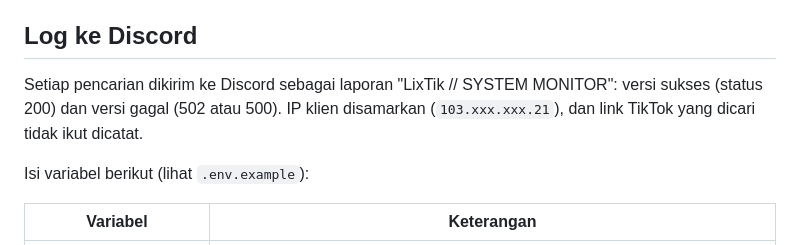
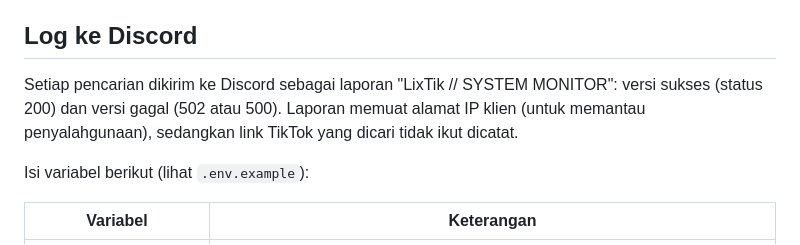
Before and after one commit to CompileChaosDev/LixTik, a Markdown page: README.md, the part around the change. GitHub-like rendering.

```diff
--- a/README.md
+++ b/README.md
@@ -41,7 +41,7 @@ Buka `http://localhost:3000`. Ganti port dengan `PORT=8080 npm start`.
 
 ## Log ke Discord
 
-Setiap pencarian dikirim ke Discord sebagai laporan "LixTik // SYSTEM MONITOR": versi sukses (status 200) dan versi gagal (502 atau 500). IP klien disamarkan (`103.xxx.xxx.21`), dan link TikTok yang dicari tidak ikut dicatat.
+Setiap pencarian dikirim ke Discord sebagai laporan "LixTik // SYSTEM MONITOR": versi sukses (status 200) dan versi gagal (502 atau 500). Laporan memuat alamat IP klien (untuk memantau penyalahgunaan), sedangkan link TikTok yang dicari tidak ikut dicatat.
 
 Isi variabel berikut (lihat `.env.example`):
 
```
